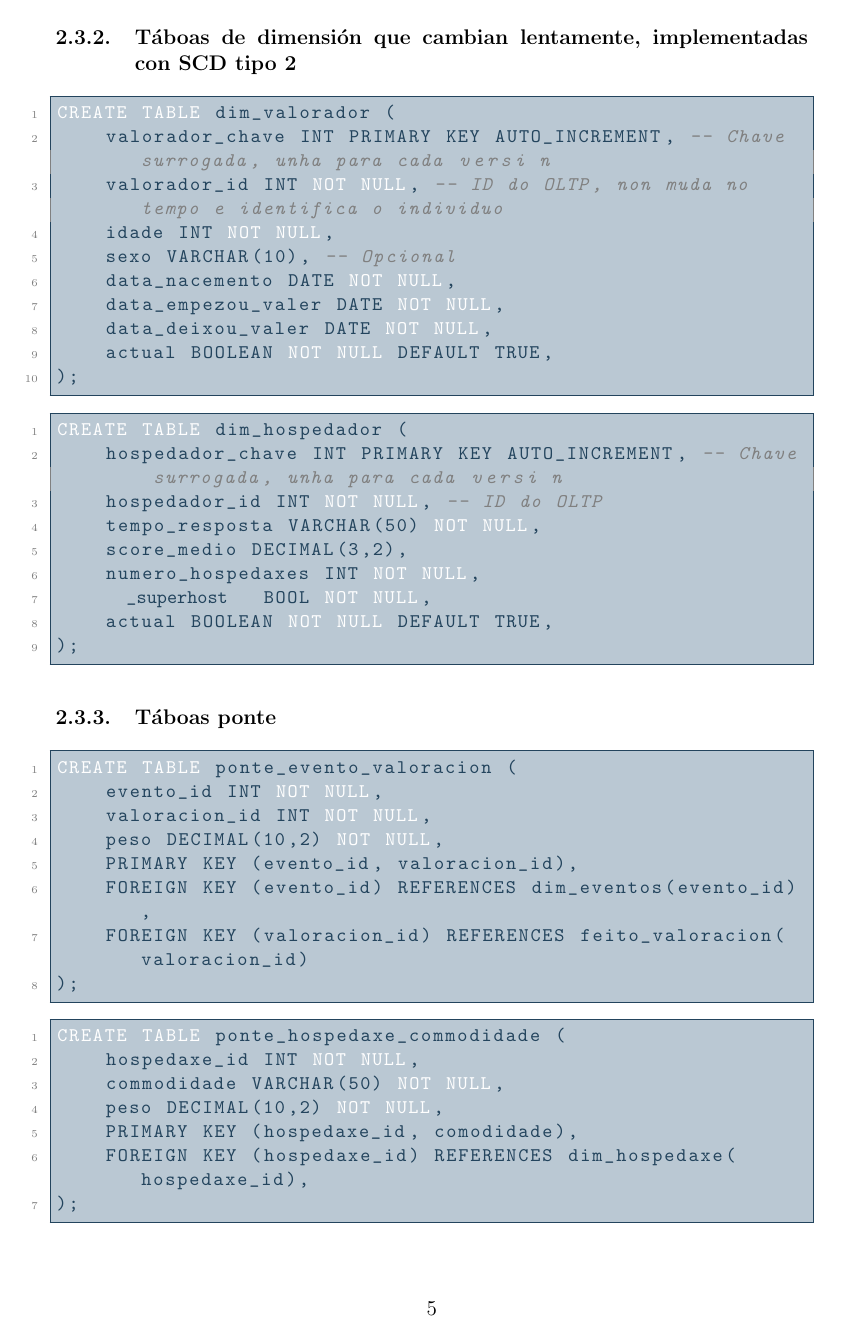
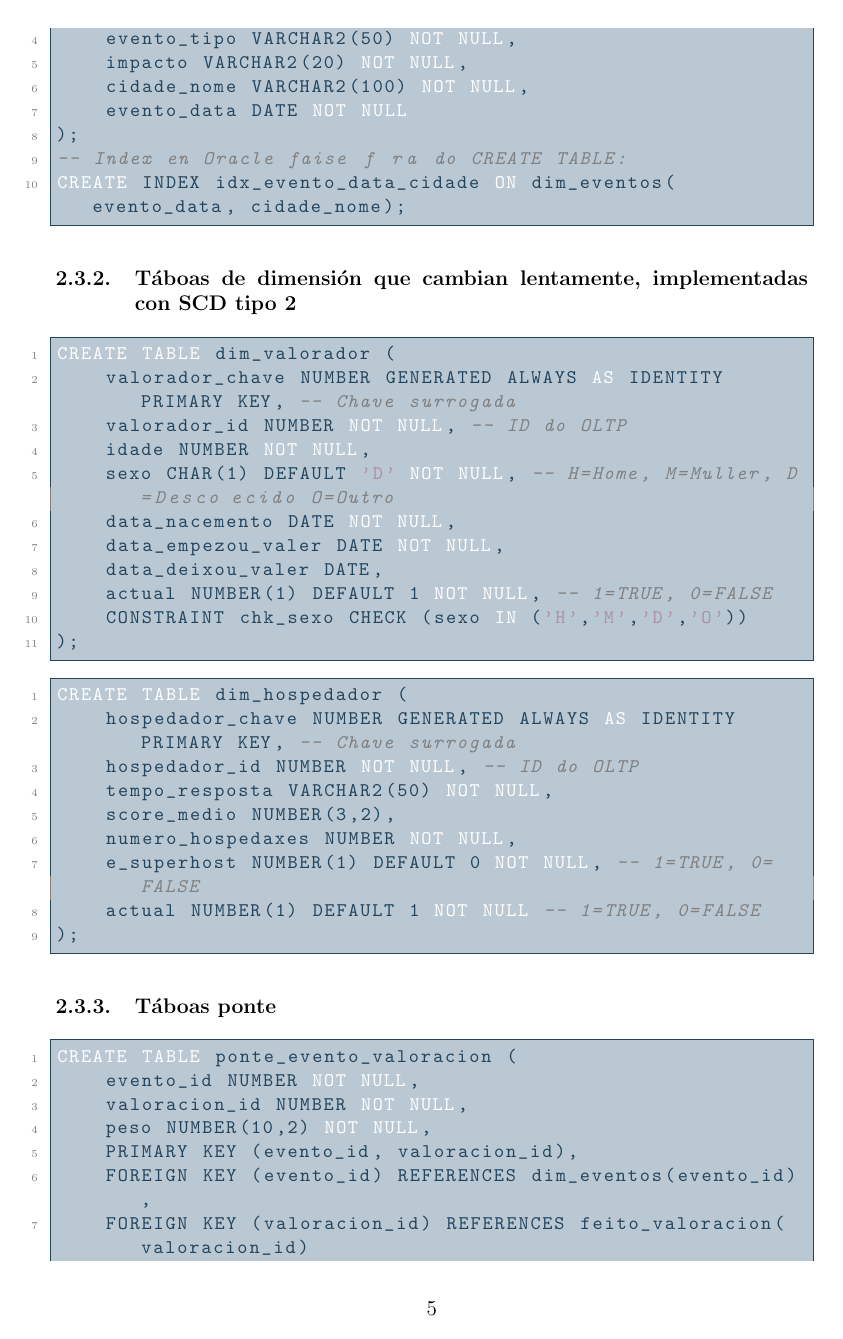
Before and after one commit to PepeRoConde/BD2, a LaTeX document (entrega_02/memoria/memoria.tex): page 5 of 9. The pictures show the PDF file entrega_02/memoria/memoria.pdf that the author committed with the source.

Commit message:
Fix: Codigo ahora esta en Oracle

```diff
--- a/entrega_02/memoria/memoria.tex
+++ b/entrega_02/memoria/memoria.tex
@@ -174,5 +173,12 @@ CREATE TABLE dim_tempo (
+    tempada_alta NUMBER(1) NOT NULL -- 1=TRUE, 0=FALSE
+);
 \end{lstlisting}
 
 \begin{lstlisting}
 CREATE TABLE dim_lugar (
-    lugar_id INT PRIMARY KEY AUTO_INCREMENT,
+    lugar_id NUMBER GENERATED ALWAYS AS IDENTITY PRIMARY KEY,
+    barrio VARCHAR2(100) NOT NULL,
+    cidade VARCHAR2(100) NOT NULL,
+    pais VARCHAR2(100) NOT NULL,
+    CONSTRAINT uk_lugar UNIQUE (barrio, cidade, pais)
+);
@@ -184,13 +186,20 @@ CREATE TABLE dim_lugar (
 
 \begin{lstlisting}
 CREATE TABLE dim_hospedaxe (
-    hospedaxe_id INT PRIMARY KEY, -- Xa a tiñamos na OLTP
-    precio_noite DECIMAL(10,2) NOT NULL,
-    tipo VARCHAR(50) NOT NULL);
+    hospedaxe_id NUMBER PRIMARY KEY, -- Xa a tiñamos na OLTP
+    precio_noite NUMBER(10,2) NOT NULL,
+    tipo VARCHAR2(50) NOT NULL
+);
 \end{lstlisting}
 
 \begin{lstlisting}
 CREATE TABLE dim_eventos (
-    evento_id INT PRIMARY KEY AUTO_INCREMENT,
-    evento_nome VARCHAR(200) NOT NULL,
-    evento_tipo VARCHAR(50) NOT NULL,
+    evento_id NUMBER GENERATED ALWAYS AS IDENTITY PRIMARY KEY,
+    evento_nome VARCHAR2(200) NOT NULL,
+    evento_tipo VARCHAR2(50) NOT NULL,
+    impacto VARCHAR2(20) NOT NULL,
+    cidade_nome VARCHAR2(100) NOT NULL,
+    evento_data DATE NOT NULL
+);
+-- Index en Oracle faise fóra do CREATE TABLE:
+CREATE INDEX idx_evento_data_cidade ON dim_eventos(evento_data, cidade_nome);
@@ -205,36 +209,37 @@ CREATE TABLE dim_eventos (
 
 \begin{lstlisting}
 CREATE TABLE dim_valorador (
-    valorador_chave INT PRIMARY KEY AUTO_INCREMENT, -- Chave surrogada, unha para cada versión
-    valorador_id INT NOT NULL, -- ID do OLTP, non muda no tempo e identifica o individuo
-    idade INT NOT NULL,
-    sexo VARCHAR(10), -- Opcional
+    valorador_chave NUMBER GENERATED ALWAYS AS IDENTITY PRIMARY KEY, -- Chave surrogada
+    valorador_id NUMBER NOT NULL, -- ID do OLTP
+    idade NUMBER NOT NULL,
+    sexo CHAR(1) DEFAULT 'D' NOT NULL, -- H=Home, M=Muller, D=Descoñecido O=Outro
     data_nacemento DATE NOT NULL,
     data_empezou_valer DATE NOT NULL,
-    data_deixou_valer DATE NOT NULL,
-    actual BOOLEAN NOT NULL DEFAULT TRUE,
+    data_deixou_valer DATE,
+    actual NUMBER(1) DEFAULT 1 NOT NULL, -- 1=TRUE, 0=FALSE
+    CONSTRAINT chk_sexo CHECK (sexo IN ('H','M','D','O'))
 );
 \end{lstlisting}
 
-
 \begin{lstlisting}
 CREATE TABLE dim_hospedador (
-    hospedador_chave INT PRIMARY KEY AUTO_INCREMENT, -- Chave surrogada, unha para cada versión
-    hospedador_id INT NOT NULL, -- ID do OLTP
-    tempo_resposta VARCHAR(50) NOT NULL,
-    score_medio DECIMAL(3,2),
-    numero_hospedaxes INT NOT NULL,
-    é_superhost BOOL NOT NULL,
-    actual BOOLEAN NOT NULL DEFAULT TRUE,
+    hospedador_chave NUMBER GENERATED ALWAYS AS IDENTITY PRIMARY KEY, -- Chave surrogada
+    hospedador_id NUMBER NOT NULL, -- ID do OLTP
+    tempo_resposta VARCHAR2(50) NOT NULL,
+    score_medio NUMBER(3,2),
+    numero_hospedaxes NUMBER NOT NULL,
+    e_superhost NUMBER(1) DEFAULT 0 NOT NULL, -- 1=TRUE, 0=FALSE
+    actual NUMBER(1) DEFAULT 1 NOT NULL -- 1=TRUE, 0=FALSE
 );
 \end{lstlisting}
 
 \subsubsection{Táboas ponte}
+
 \begin{lstlisting}
 CREATE TABLE ponte_evento_valoracion (
-    evento_id INT NOT NULL,
-    valoracion_id INT NOT NULL,
-    peso DECIMAL(10,2) NOT NULL,
+    evento_id NUMBER NOT NULL,
+    valoracion_id NUMBER NOT NULL,
+    peso NUMBER(10,2) NOT NULL,
     PRIMARY KEY (evento_id, valoracion_id),
     FOREIGN KEY (evento_id) REFERENCES dim_eventos(evento_id),
     FOREIGN KEY (valoracion_id) REFERENCES feito_valoracion(valoracion_id)
@@ -243,32 +248,29 @@ CREATE TABLE ponte_evento_valoracion (
 
 \begin{lstlisting}
 CREATE TABLE ponte_hospedaxe_commodidade (
-    hospedaxe_id INT NOT NULL,
-    commodidade VARCHAR(50) NOT NULL,
-    peso DECIMAL(10,2) NOT NULL,
-    PRIMARY KEY (hospedaxe_id, comodidade),
-    FOREIGN KEY (hospedaxe_id) REFERENCES dim_hospedaxe(hospedaxe_id),
+    hospedaxe_id NUMBER NOT NULL,
+    commodidade VARCHAR2(50) NOT NULL,
+    peso NUMBER(10,2) NOT NULL,
+    PRIMARY KEY (hospedaxe_id, commodidade),
+    FOREIGN KEY (hospedaxe_id) REFERENCES dim_hospedaxe(hospedaxe_id)
 );
 \end{lstlisting}
 
-
 \begin{lstlisting}
-CREATE TABLE ponte_hospedaxe\_accesibilidade (
-    hospedaxe_id INT NOT NULL,
-    accesibilidade VARCHAR(50) NOT NULL,
-    peso DECIMAL(10,2) NOT NULL,
+CREATE TABLE ponte_hospedaxe_accesibilidade (
+    hospedaxe_id NUMBER NOT NULL,
+    accesibilidade VARCHAR2(50) NOT NULL,
+    peso NUMBER(10,2) NOT NULL,
     PRIMARY KEY (hospedaxe_id, accesibilidade),
-    FOREIGN KEY (hospedaxe_id) REFERENCES dim\_hospedaxe(hospedaxe\_id)
+    FOREIGN KEY (hospedaxe_id) REFERENCES dim_hospedaxe(hospedaxe_id)
 );
 \end{lstlisting}
-
-E finalmente...
 
 \subsubsection{Táboa de feitos}
 
 \begin{lstlisting}
 CREATE TABLE feito_valoracion (
-    valoracion_id INT PRIMARY KEY, -- Do OLTP
-    hospedaxe_id INT NOT NULL,
-    lugar_id INT NOT NULL,
+    valoracion_id NUMBER PRIMARY KEY, -- Do OLTP
+    hospedaxe_id NUMBER NOT NULL,
+    lugar_id NUMBER NOT NULL,
     data DATE NOT NULL,
@@ -279,12 +280,12 @@ CREATE TABLE feito_valoracion (
+    chuvia_mm NUMBER(5,2) DEFAULT 0 NOT NULL, -- Dimensión dexenerada
 
     -- Chaves Foraneas
     FOREIGN KEY (hospedaxe_id) REFERENCES dim_hospedaxe(hospedaxe_id),
     FOREIGN KEY (lugar_id) REFERENCES dim_lugar(lugar_id),
     FOREIGN KEY (data) REFERENCES dim_tempo(data),
     FOREIGN KEY (valorador_chave) REFERENCES dim_valorador(valorador_chave),
-    FOREIGN KEY (hospedador_chave) REFERENCES dim_hospedador(hospedador_chave),
+    FOREIGN KEY (hospedador_chave) REFERENCES dim_hospedador(hospedador_chave)
 );
-
 \end{lstlisting}
 
 \section{Diseño e implementación del ETL}
```
Also changed, not shown: entrega_02/memoria/memoria.pdf, entrega_02/memoria/memoria.tex (25 more changed lines).
